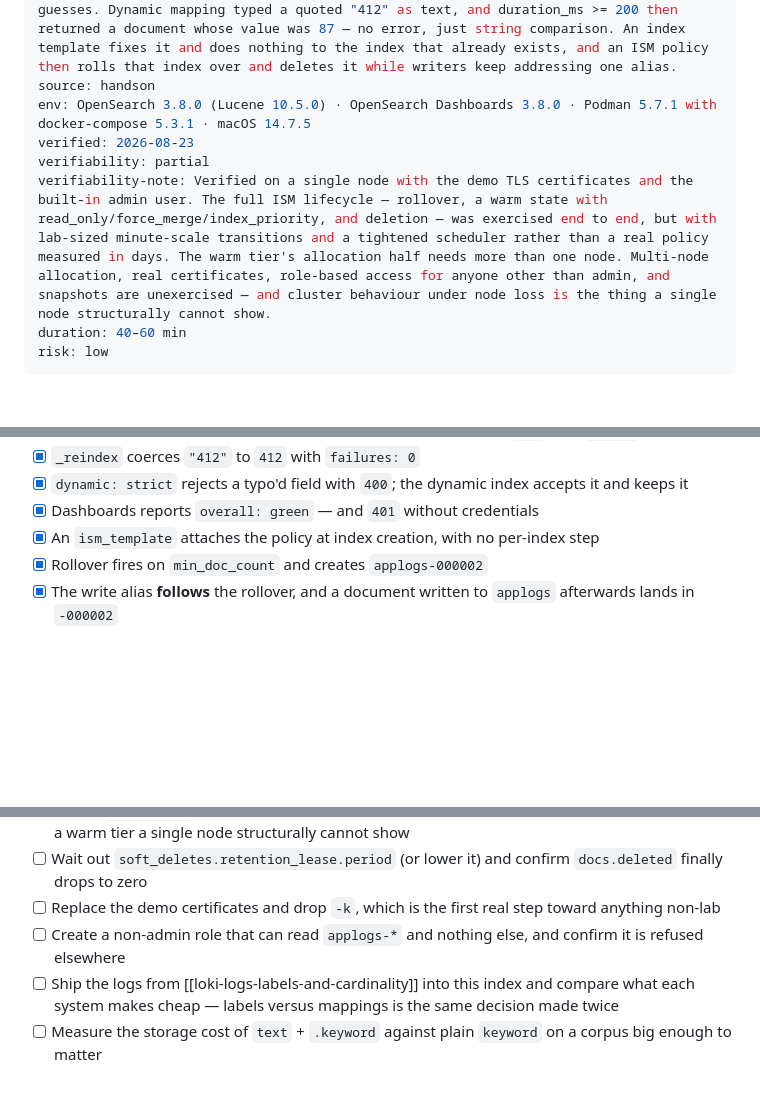
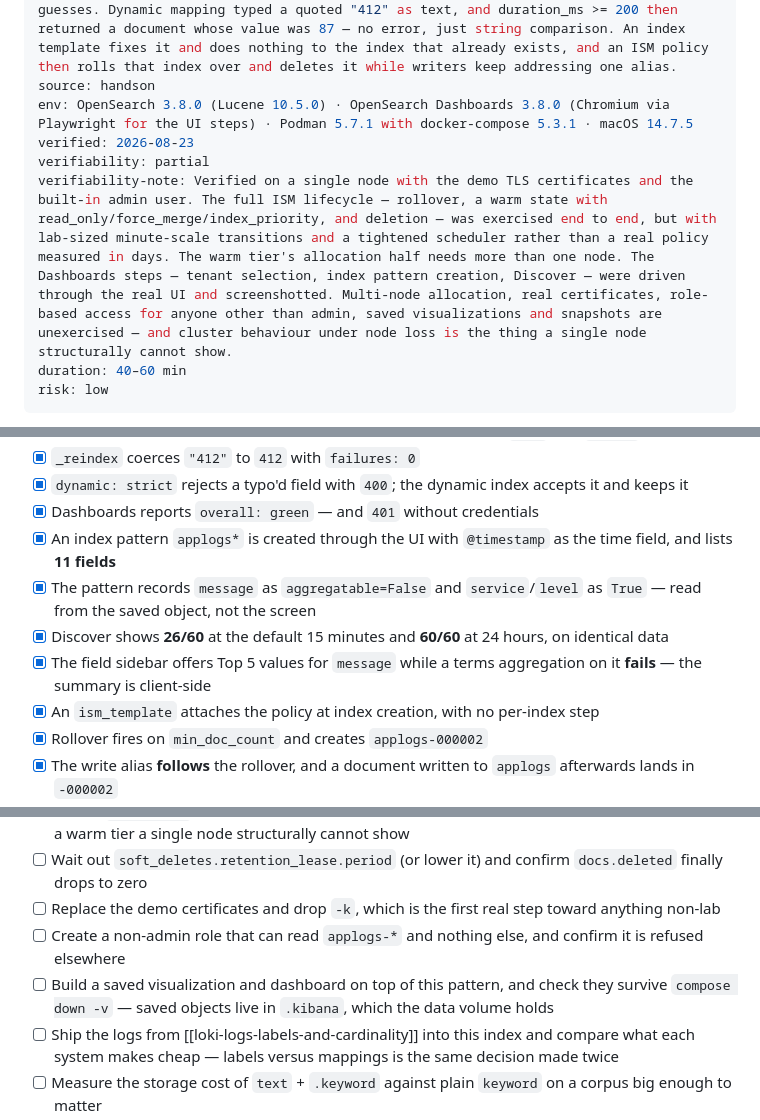
Before and after one commit to jeonck/handson, a Markdown page: 01-install/opensearch-mappings-and-templates.md, 3 parts joined by grey strips. Drawn GitHub-style; blank space fills up the shorter version.

```diff
--- a/01-install/opensearch-mappings-and-templates.md
+++ b/01-install/opensearch-mappings-and-templates.md
@@ -6,10 +6,10 @@ tags: [search, logs, indexing, retention, containers]
 stack: [opensearch, opensearch-dashboards, podman, docker-compose]
 summary: A single-node OpenSearch 3.8 with security on, interrogated about its own guesses. Dynamic mapping typed a quoted "412" as text, and duration_ms >= 200 then returned a document whose value was 87 — no error, just string comparison. An index template fixes it and does nothing to the index that already exists, and an ISM policy then rolls that index over and deletes it while writers keep addressing one alias.
 source: handson
-env: OpenSearch 3.8.0 (Lucene 10.5.0) · OpenSearch Dashboards 3.8.0 · Podman 5.7.1 with docker-compose 5.3.1 · macOS 14.7.5
+env: OpenSearch 3.8.0 (Lucene 10.5.0) · OpenSearch Dashboards 3.8.0 (Chromium via Playwright for the UI steps) · Podman 5.7.1 with docker-compose 5.3.1 · macOS 14.7.5
 verified: 2026-08-23
 verifiability: partial
-verifiability-note: Verified on a single node with the demo TLS certificates and the built-in admin user. The full ISM lifecycle — rollover, a warm state with read_only/force_merge/index_priority, and deletion — was exercised end to end, but with lab-sized minute-scale transitions and a tightened scheduler rather than a real policy measured in days. The warm tier's allocation half needs more than one node. Multi-node allocation, real certificates, role-based access for anyone other than admin, and snapshots are unexercised — and cluster behaviour under node loss is the thing a single node structurally cannot show.
+verifiability-note: Verified on a single node with the demo TLS certificates and the built-in admin user. The full ISM lifecycle — rollover, a warm state with read_only/force_merge/index_priority, and deletion — was exercised end to end, but with lab-sized minute-scale transitions and a tightened scheduler rather than a real policy measured in days. The warm tier's allocation half needs more than one node. The Dashboards steps — tenant selection, index pattern creation, Discover — were driven through the real UI and screenshotted. Multi-node allocation, real certificates, role-based access for anyone other than admin, saved visualizations and snapshots are unexercised — and cluster behaviour under node loss is the thing a single node structurally cannot show.
 duration: 40–60 min
 risk: low
 ---
@@ -437,6 +521,10 @@ exists to prevent, and it looks identical until someone queries for yesterday's
 - [x] `_reindex` coerces `"412"` to `412` with `failures: 0`
 - [x] `dynamic: strict` rejects a typo'd field with `400`; the dynamic index accepts it and keeps it
 - [x] Dashboards reports `overall: green` — and `401` without credentials
+- [x] An index pattern `applogs*` is created through the UI with `@timestamp` as the time field, and lists **11 fields**
+- [x] The pattern records `message` as `aggregatable=False` and `service`/`level` as `True` — read from the saved object, not the screen
+- [x] Discover shows **26/60** at the default 15 minutes and **60/60** at 24 hours, on identical data
+- [x] The field sidebar offers Top 5 values for `message` while a terms aggregation on it **fails** — the summary is client-side
 - [x] An `ism_template` attaches the policy at index creation, with no per-index step
 - [x] Rollover fires on `min_doc_count` and creates `applogs-000002`
 - [x] The write alias **follows** the rollover, and a document written to `applogs` afterwards lands in `-000002`
@@ -703,6 +806,7 @@ data is missing**, and getting used to ignoring it in a lab is how it gets ignor
 - [ ] Wait out `soft_deletes.retention_lease.period` (or lower it) and confirm `docs.deleted` finally drops to zero
 - [ ] Replace the demo certificates and drop `-k`, which is the first real step toward anything non-lab
 - [ ] Create a non-admin role that can read `applogs-*` and nothing else, and confirm it is refused elsewhere
+- [ ] Build a saved visualization and dashboard on top of this pattern, and check they survive `compose down -v` — saved objects live in `.kibana`, which the data volume holds
 - [ ] Ship the logs from [[loki-logs-labels-and-cardinality]] into this index and compare what each system makes cheap — labels versus mappings is the same decision made twice
 - [ ] Measure the storage cost of `text` + `.keyword` against plain `keyword` on a corpus big enough to matter
 - [ ] Take a snapshot to a filesystem repository and restore it into a fresh cluster
```
Also changed, not shown: other parts of 01-install/opensearch-mappings-and-templates.md (+99 -0 lines), 01-install/img/opensearch-discover.png (added), 01-install/img/opensearch-field-popover-text.png (added), 01-install/img/opensearch-index-pattern-fields.png (added).
